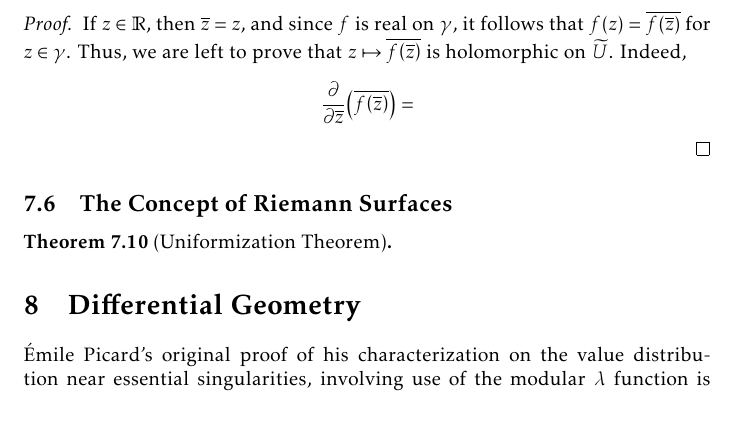
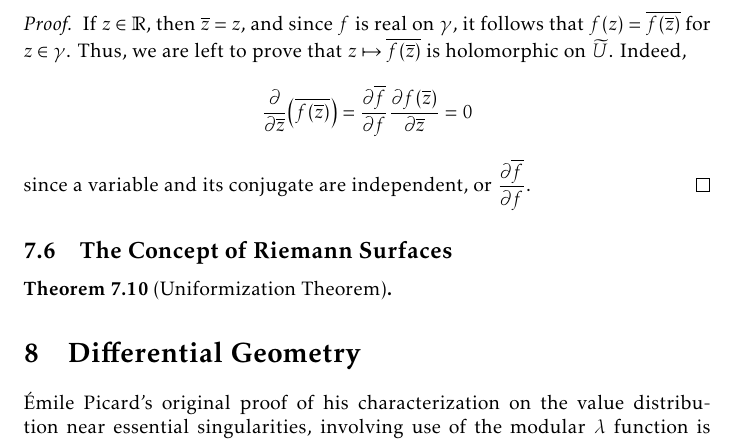
Before and after one commit to slipperking/complex-analysis-latex, a LaTeX document (main.tex): part of page 153 of 164, cut so that both start at the same text. Compiled offline with pdfLaTeX.

Commit message:
overleaf_to_git (Thu Aug 21 19:46:43 2025 -0700): update main.tex from r20194 to r20197

```diff
--- a/main.tex
+++ b/main.tex
@@ -3446,7 +3446,7 @@ A consequent result was discovered by Schwarz, known as the \textit{reflection p
     \end{cases}\] on \(U\cup\widetilde{U}\cup\gamma\).
 \end{theorem}
 \begin{proof}
-    If \(z\in\mathbb{R}\), then \(\overline{z}=z\), and since \(f\) is real on \(\gamma\), it follows that \(f(z)=\overline{f\qty(\overline{z})}\) for \(z\in\gamma\). Thus, we are left to prove that \(z\mapsto\overline{f\qty(\overline{z})}\) is holomorphic on \(\widetilde{U}\). Indeed, \[\pdv{\overline{z}}(\overline{f\qty(\overline{z})})=\]
+    If \(z\in\mathbb{R}\), then \(\overline{z}=z\), and since \(f\) is real on \(\gamma\), it follows that \(f(z)=\overline{f\qty(\overline{z})}\) for \(z\in\gamma\). Thus, we are left to prove that \(z\mapsto\overline{f\qty(\overline{z})}\) is holomorphic on \(\widetilde{U}\). Indeed, \[\pdv{\overline{z}}(\overline{f\qty(\overline{z})})=\pdv{\overline{f}}{f}\pdv{f\qty(\overline{z})}{\overline{z}}=0\] since a variable and its conjugate are independent, or \(\pdv{\overline{f}}{f}\).
 \end{proof}
 \subsection{The Concept of Riemann Surfaces}
 
```
